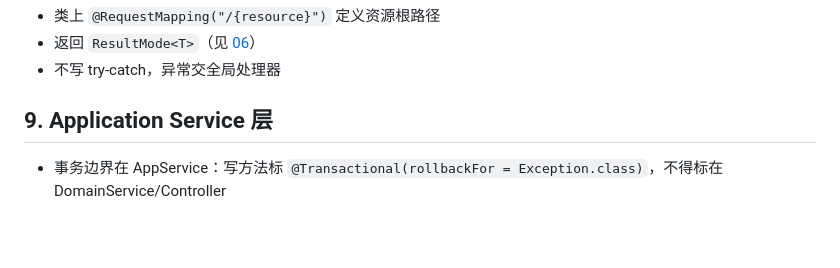
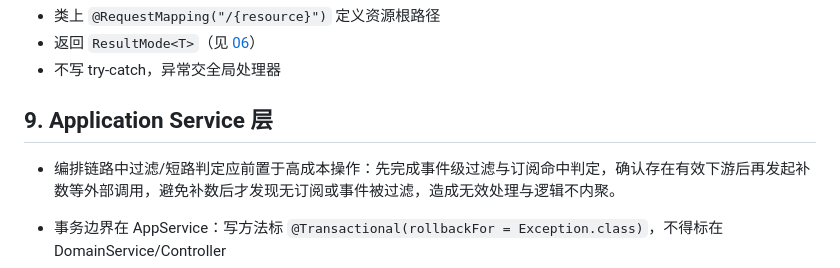
Before and after one commit to im47cn/awesome-rules, a Markdown page: steering/gtsp/01-project-structure.md, the part around the change. GitHub-like rendering; blank space fills up the shorter version.

```diff
--- a/steering/gtsp/01-project-structure.md
+++ b/steering/gtsp/01-project-structure.md
@@ -112,6 +112,7 @@ gtsp-{域}-api/src/main/java/com/acme/{module}/
 - 不写 try-catch，异常交全局处理器
 
 ## 9. Application Service 层
+- 编排链路中过滤/短路判定应前置于高成本操作：先完成事件级过滤与订阅命中判定，确认存在有效下游后再发起补数等外部调用，避免补数后才发现无订阅或事件被过滤，造成无效处理与逻辑不内聚。
 
 - 事务边界在 AppService：写方法标 `@Transactional(rollbackFor = Exception.class)`，不得标在 DomainService/Controller
 - **Handler / Manager（可选）**：策略分发过多或跨用例编排复杂时，拆 `handler/`（后缀 `Handler`，按渠道/功能域实现策略）与 `manager/`（后缀 `Manager`，跨 Handler 编排）。AppService 持事务边界与分发入口，Handler/Manager 不开新事务；简单场景不引入（命名见 [02](02-naming.md)）
```
Also changed, not shown: steering/review-report-standards.md (+4 -0 lines), steering/testing-standards.md (+2 -0 lines).
